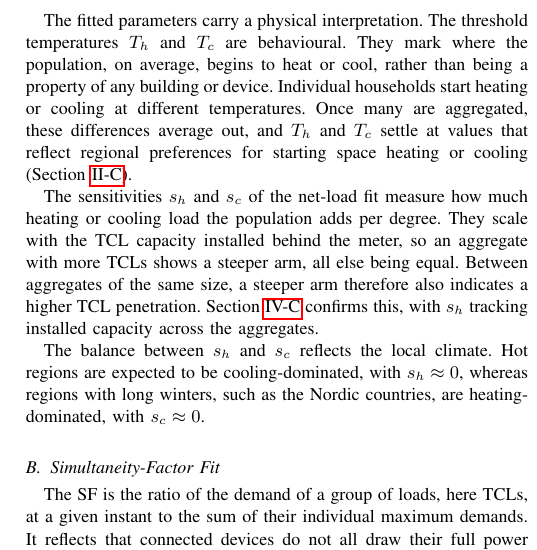
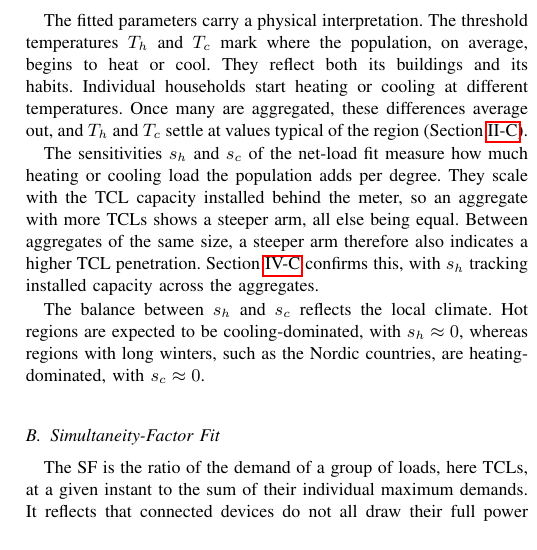
Before and after one commit to agouveia-kul/hp-sensitivity-paper, a LaTeX paper (paper/hp_sensitivity_overleaf.tex, which reads paper/content/body.tex): part of one column of page 4 of 11, cut so that both start at the same text. Compiled offline with pdfLaTeX.

Commit message:
II-A: thresholds reflect both buildings and habits (no longer only behavioural)
Co-Authored-By: Claude Opus 5.5 <noreply@anthropic.com>

```diff
--- a/paper/content/body.tex
+++ b/paper/content/body.tex
@@ -134,7 +134,7 @@ From \eqref{eq:bathtub}, the temperature-driven component of the aggregated load
 
 
 
-The fitted parameters carry a physical interpretation. The threshold temperatures $T_h$ and $T_c$ are behavioural. They mark where the population, on average, begins to heat or cool, rather than being a property of any building or device. Individual households start heating or cooling at different temperatures. Once many are aggregated, these differences average out, and $T_h$ and $T_c$ settle at values that reflect regional preferences for starting space heating or cooling (Section~\ref{sec:cross}).
+The fitted parameters carry a physical interpretation. The threshold temperatures $T_h$ and $T_c$ mark where the population, on average, begins to heat or cool. They reflect both its buildings and its habits. Individual households start heating or cooling at different temperatures. Once many are aggregated, these differences average out, and $T_h$ and $T_c$ settle at values typical of the region (Section~\ref{sec:cross}).
 
 The sensitivities $s_h$ and $s_c$ of the net-load fit measure how much heating or cooling load the population adds per degree.
 % A steeper arm signals more installed TCLs.
```
Also changed, not shown: REVISION_LOG.md (+3 -0 lines).
